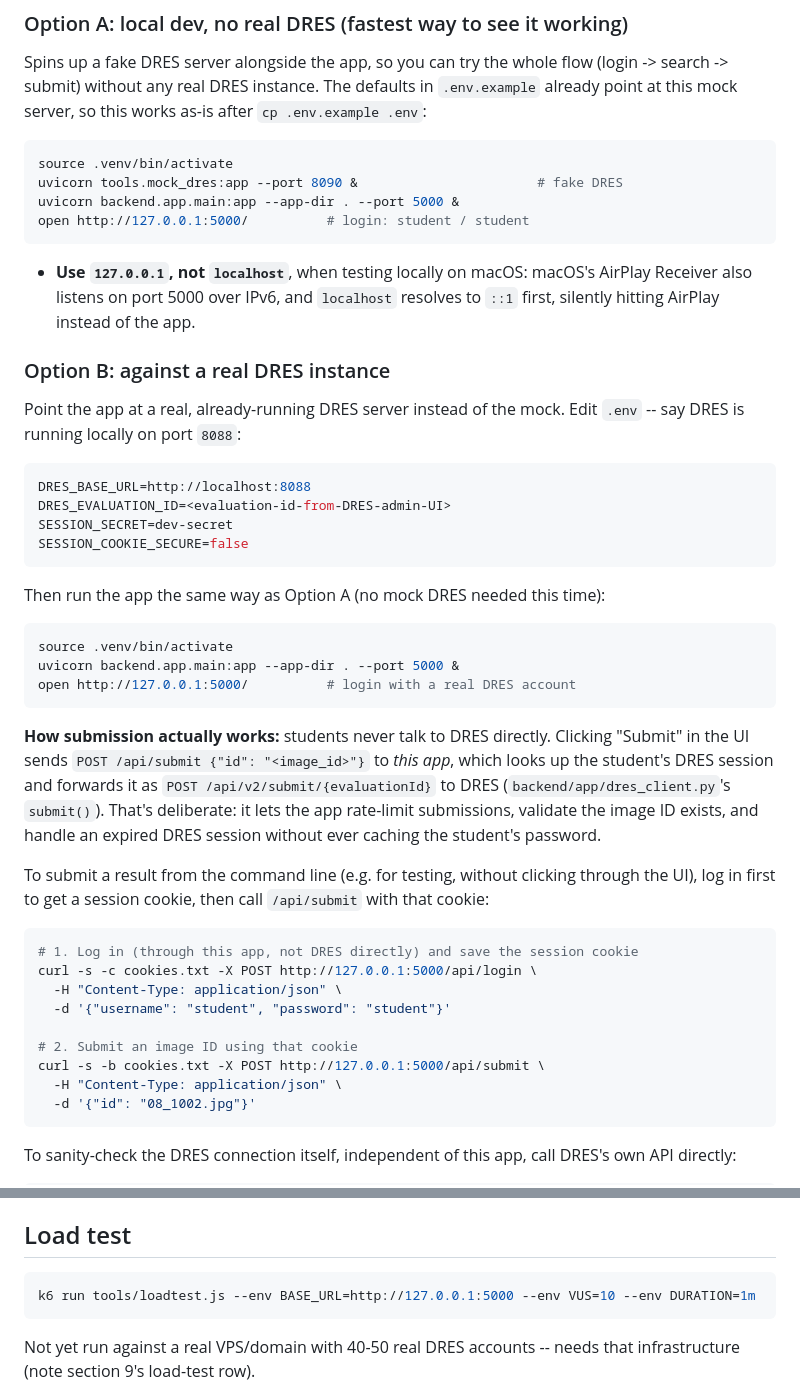
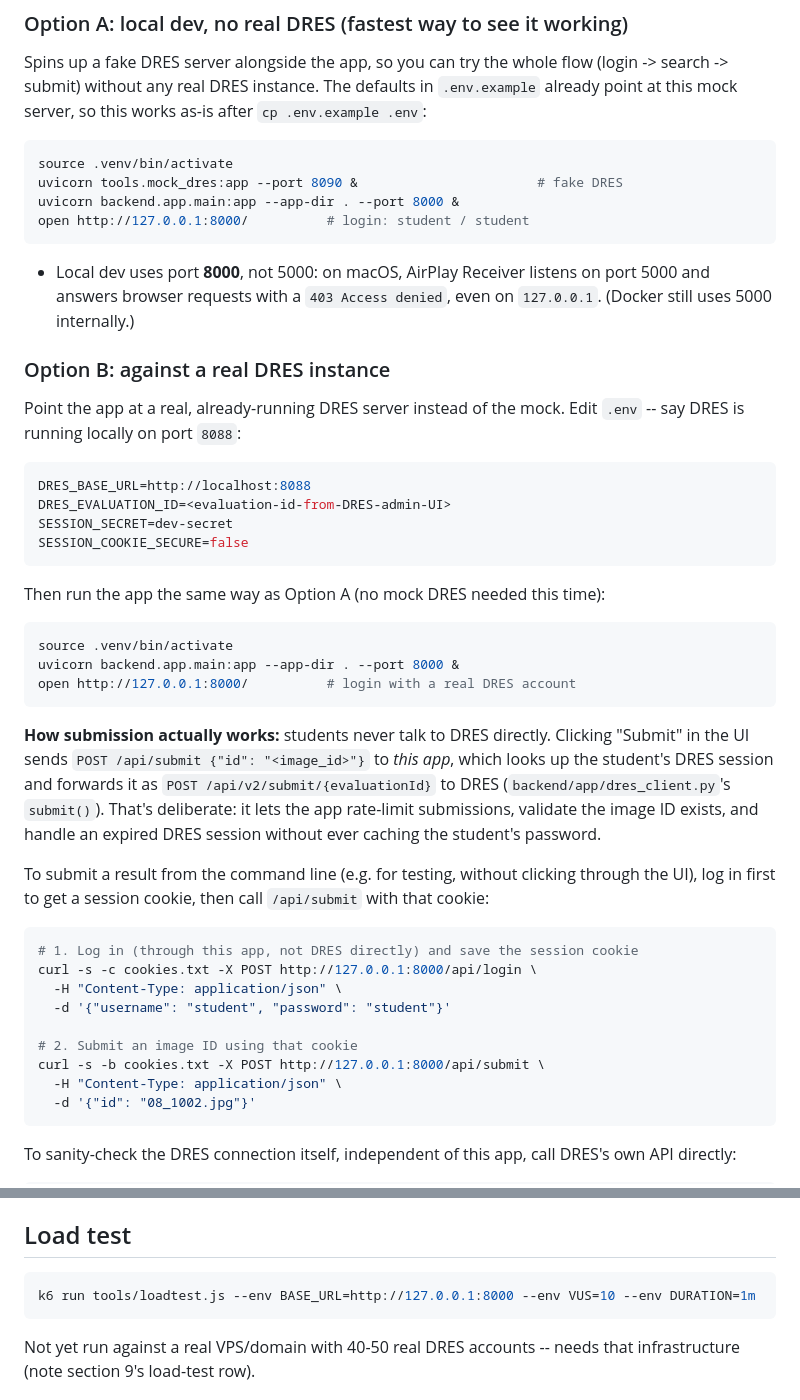
Before and after one commit to linh222/castle5000_contest, a Markdown page: README.md, 2 parts joined by grey strips. GitHub-like rendering.

Commit message:
Use port 8000 for local dev to avoid macOS AirPlay on 5000
AirPlay Receiver answers browser requests on port 5000 with a 403 even
on 127.0.0.1, so the README now runs the app on 8000.

Co-Authored-By: Claude Sonnet 5.5 <noreply@anthropic.com>

````diff
--- a/README.md
+++ b/README.md
@@ -85,14 +85,13 @@ works as-is after `cp .env.example .env`:
 ```bash
 source .venv/bin/activate
 uvicorn tools.mock_dres:app --port 8090 &                       # fake DRES
-uvicorn backend.app.main:app --app-dir . --port 5000 &
-open http://127.0.0.1:5000/          # login: student / student
+uvicorn backend.app.main:app --app-dir . --port 8000 &
+open http://127.0.0.1:8000/          # login: student / student
 ```
 
-- **Use `127.0.0.1`, not `localhost`**, when testing locally on macOS:
-  macOS's AirPlay Receiver also listens on port 5000 over IPv6, and
-  `localhost` resolves to `::1` first, silently hitting AirPlay instead of
-  the app.
+- Local dev uses port **8000**, not 5000: on macOS, AirPlay Receiver
+  listens on port 5000 and answers browser requests with a `403 Access
+  denied`, even on `127.0.0.1`. (Docker still uses 5000 internally.)
 
 ### Option B: against a real DRES instance
 
@@ -110,8 +109,8 @@ Then run the app the same way as Option A (no mock DRES needed this time):
 
 ```bash
 source .venv/bin/activate
-uvicorn backend.app.main:app --app-dir . --port 5000 &
-open http://127.0.0.1:5000/          # login with a real DRES account
+uvicorn backend.app.main:app --app-dir . --port 8000 &
+open http://127.0.0.1:8000/          # login with a real DRES account
 ```
 
 **How submission actually works:** students never talk to DRES directly.
@@ -128,12 +127,12 @@ clicking through the UI), log in first to get a session cookie, then call
 
 ```bash
 # 1. Log in (through this app, not DRES directly) and save the session cookie
-curl -s -c cookies.txt -X POST http://127.0.0.1:5000/api/login \
+curl -s -c cookies.txt -X POST http://127.0.0.1:8000/api/login \
   -H "Content-Type: application/json" \
   -d '{"username": "student", "password": "student"}'
 
 # 2. Submit an image ID using that cookie
-curl -s -b cookies.txt -X POST http://127.0.0.1:5000/api/submit \
+curl -s -b cookies.txt -X POST http://127.0.0.1:8000/api/submit \
   -H "Content-Type: application/json" \
   -d '{"id": "08_1002.jpg"}'
 ```
@@ -189,7 +188,7 @@ here too (`SESSION_SECRET` has no default and is required).
 ## Load test
 
 ```bash
-k6 run tools/loadtest.js --env BASE_URL=http://127.0.0.1:5000 --env VUS=10 --env DURATION=1m
+k6 run tools/loadtest.js --env BASE_URL=http://127.0.0.1:8000 --env VUS=10 --env DURATION=1m
 ```
 
 Not yet run against a real VPS/domain with 40-50 real DRES accounts --
````
